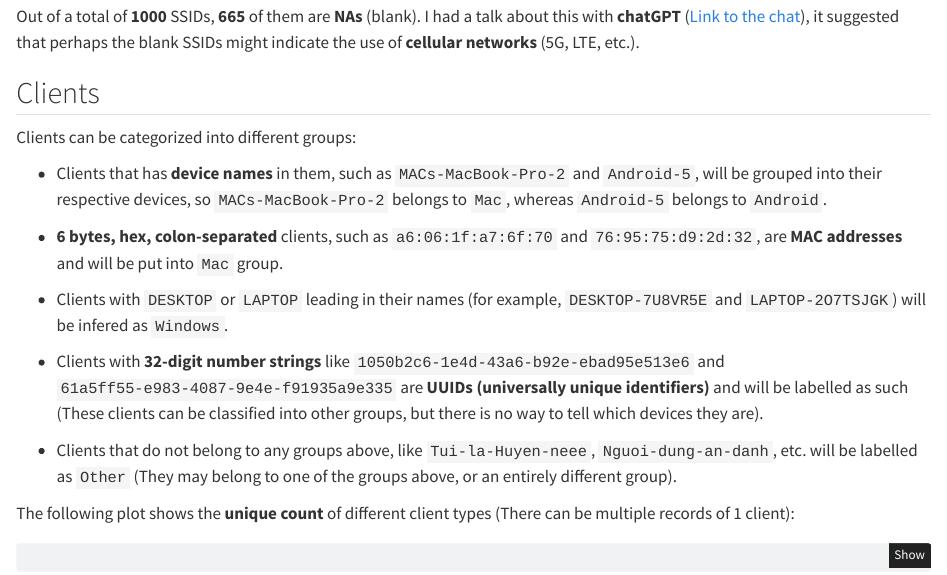
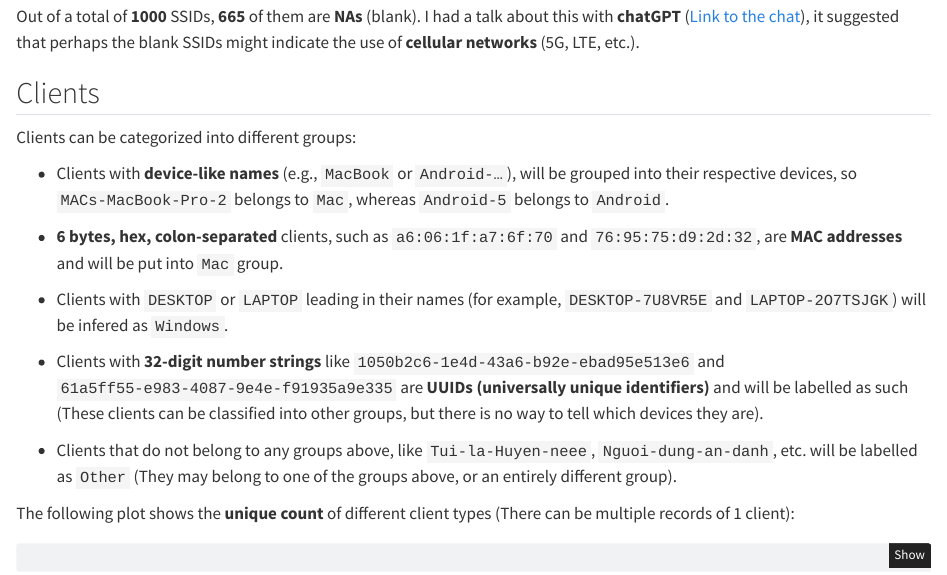
Before and after one commit to HieuMark/UTH_wifi_log_analysis, a Quarto document (index.qmd): the page in a window 1100 px wide, from 1160 px down. Rendered offline with R 4.5, knitr and Pandoc in place of Quarto, with nearby package versions; code that draws random numbers runs with fixed seeds of ours; column names are cleaned by a stand-in for the janitor package.

Commit message:
Ammend first commit

```diff
--- a/index.qmd
+++ b/index.qmd
@@ -84,7 +87,7 @@ Out of a total of **`r SSID_summary$Count |> sum()`** SSIDs, **`r SSID_summary |
 
 Clients can be categorized into different groups:
 
--   Clients that has **device names** in them, such as `MACs-MacBook-Pro-2` and `Android-5`, will be grouped into their respective devices, so `MACs-MacBook-Pro-2` belongs to `Mac`, whereas `Android-5` belongs to `Android`.
+-   Clients with **device-like names** (e.g., `MacBook` or `Android-…`), will be grouped into their respective devices, so `MACs-MacBook-Pro-2` belongs to `Mac`, whereas `Android-5` belongs to `Android`.
 
 -   **6 bytes, hex, colon-separated** clients, such as `a6:06:1f:a7:6f:70` and `76:95:75:d9:2d:32`, are **MAC addresses** and will be put into `Mac` group.
 
```
Also changed, not shown: index.html, index_files/figure-html/unnamed-chunk-5-1.png (deleted), index_files/figure-html/unnamed-chunk-9-1.png (deleted), index.qmd (5 more changed lines).
